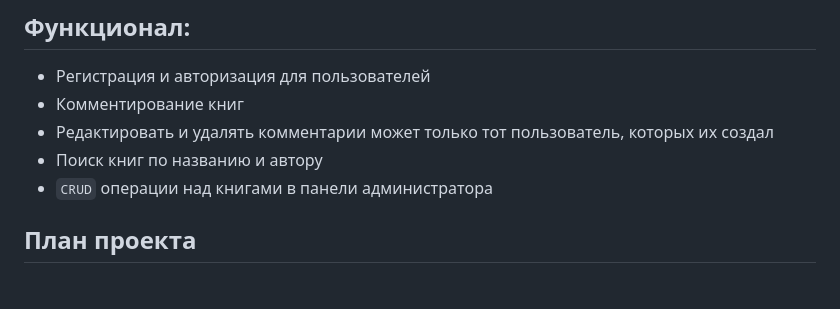
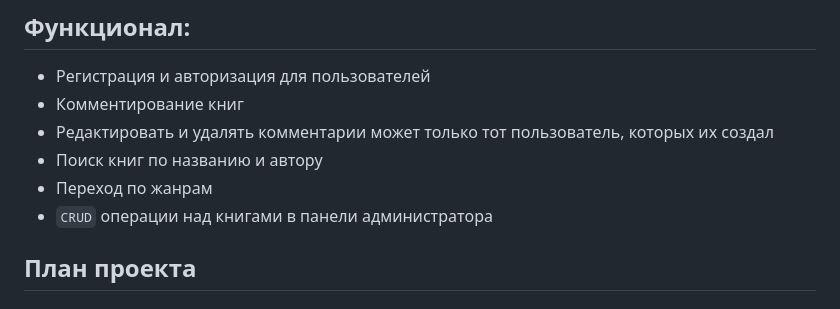
Before and after one commit to piplofen/web_developer, a Markdown page: README.md, the part around the change. GitHub-like rendering.

Commit message:
piplofen

```diff
--- a/README.md
+++ b/README.md
@@ -34,6 +34,7 @@
 - Комментирование книг
 - Редактировать и удалять комментарии может только тот пользователь, которых их создал
 - Поиск книг по названию и автору
+- Переход по жанрам
 - `CRUD` операции над книгами в панели администратора
 
 ## План проекта
```
